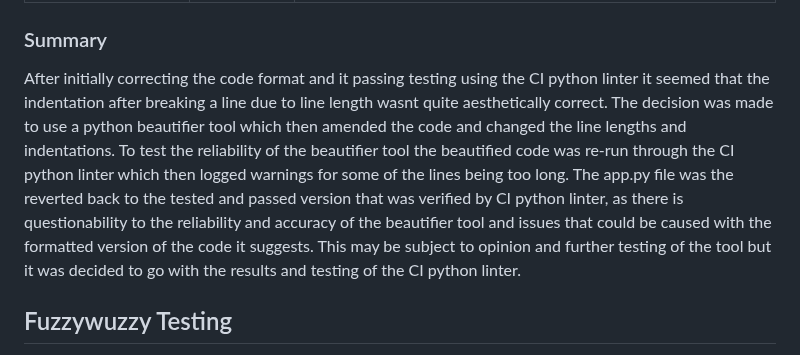
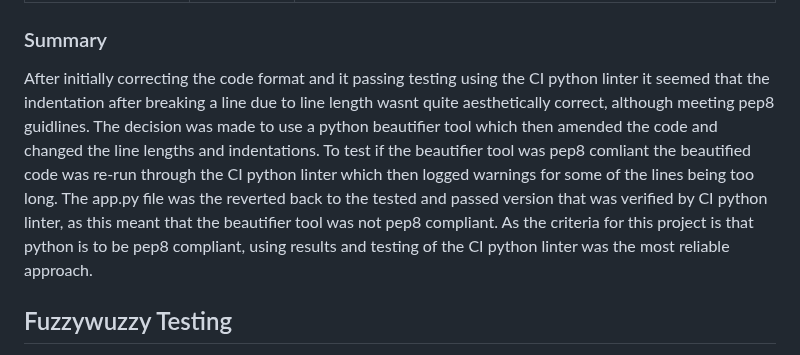
Before and after one commit to GemmaButcher-dev/itscool-ms3, a Markdown page: TESTING.md, the part around one of its changes. Drawn GitHub-style.

Commit message:
update python testing

```diff
--- a/TESTING.md
+++ b/TESTING.md
@@ -96,7 +96,7 @@ The W3C Markup Validator and W3C CSS Validator Services were used to validate ev
 
 ### Summary
 
-After initially correcting the code format and it passing testing using the CI python linter it seemed that the indentation after breaking a line due to line length wasnt quite aesthetically correct. The decision was made to use a python beautifier tool which then amended the code and changed the line lengths and indentations. To test the reliability of the beautifier tool the beautified code was re-run through the CI python linter which then logged warnings for some of the lines being too long. The app.py file was the reverted back to the tested and passed version that was verified by CI python linter, as there is questionability to the reliability and accuracy of the beautifier tool and issues that could be caused with the formatted version of the code it suggests. This may be subject to opinion and further testing of the tool but it was decided to go with the results and testing of the CI python linter.
+After initially correcting the code format and it passing testing using the CI python linter it seemed that the indentation after breaking a line due to line length wasnt quite aesthetically correct, although meeting pep8 guidlines. The decision was made to use a python beautifier tool which then amended the code and changed the line lengths and indentations. To test if the beautifier tool was pep8 comliant the beautified code was re-run through the CI python linter which then logged warnings for some of the lines being too long. The app.py file was the reverted back to the tested and passed version that was verified by CI python linter, as this meant that  the beautifier tool was not pep8 compliant. As the criteria for this project is that python is to be pep8 compliant, using results and testing of the CI python linter was the most reliable approach.
 
 
 ## Fuzzywuzzy Testing
```
Also changed, not shown: other parts of TESTING.md (+1 -1 lines).
